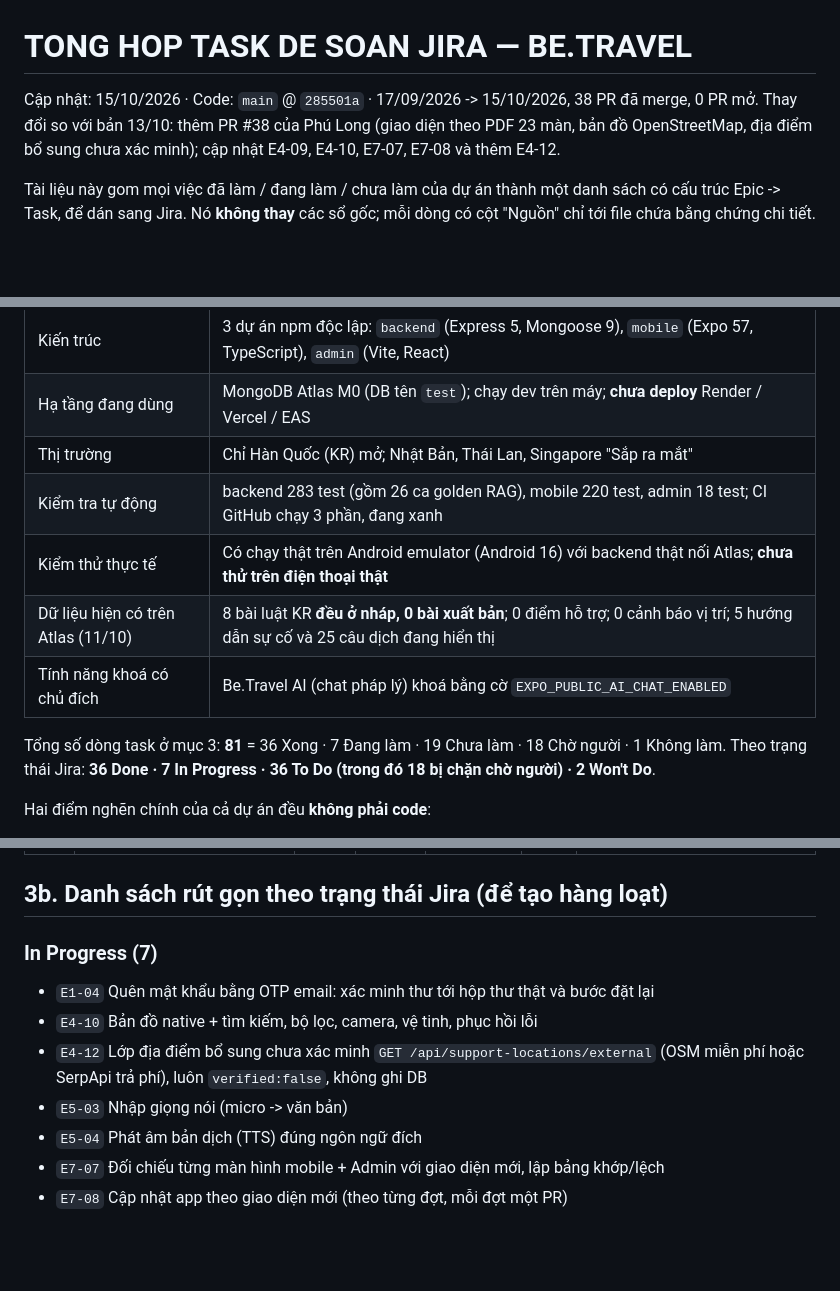
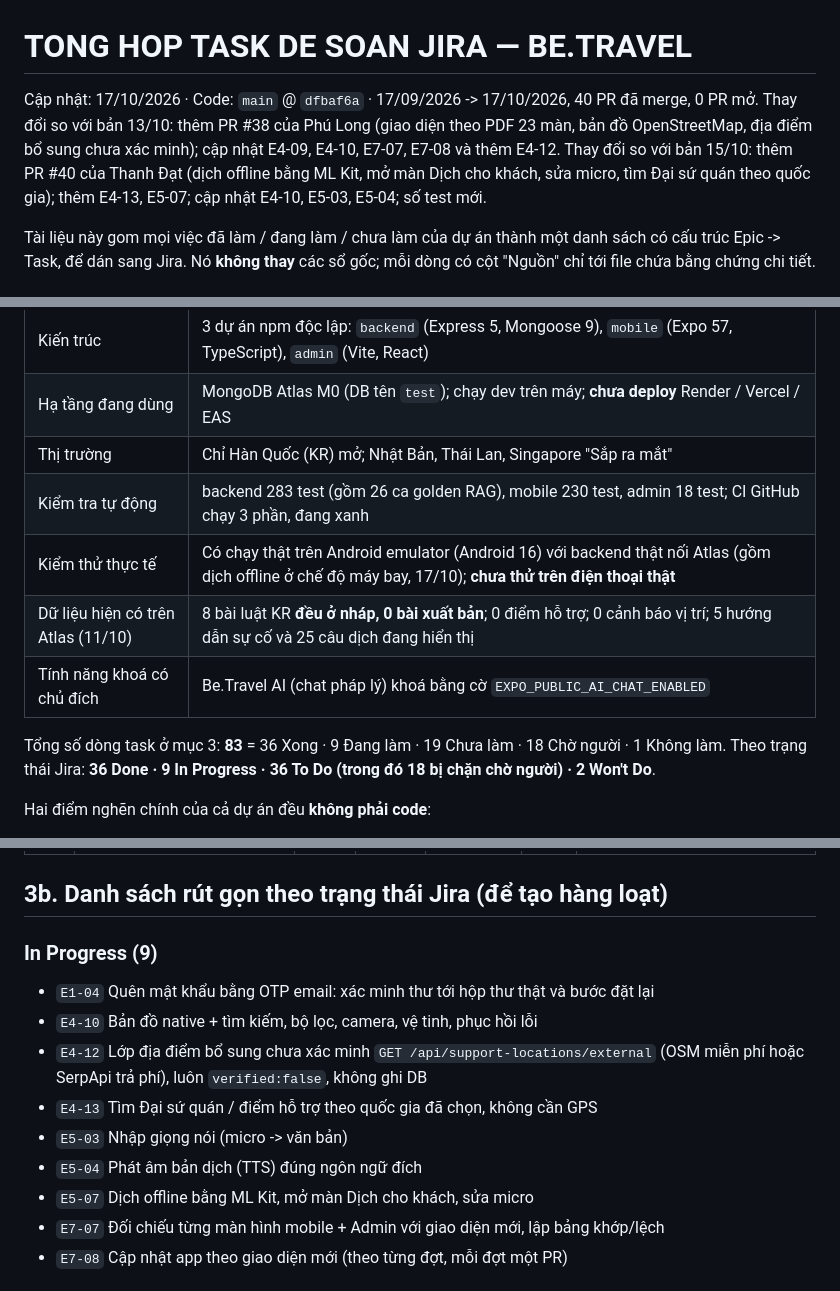
Before and after one commit to Phongxuan123/BeTravel, a Markdown page: docs/JIRA_TASK_OVERVIEW.md, 3 parts joined by grey strips. GitHub-like rendering; blank space fills up the shorter version.

Commit message:
docs: cap nhat tong hop task Jira theo PR #40 (dich offline, tim dai su quan)
Co-Authored-By: Claude Sonnet 5.5 <noreply@anthropic.com>

```diff
--- a/docs/JIRA_TASK_OVERVIEW.md
+++ b/docs/JIRA_TASK_OVERVIEW.md
@@ -1,7 +1,8 @@
 # TONG HOP TASK DE SOAN JIRA — BE.TRAVEL
 
-Cập nhật: 15/10/2026 · Code: `main` @ `285501a` · 17/09/2026 -> 15/10/2026, 38 PR đã merge, 0 PR mở.
+Cập nhật: 17/10/2026 · Code: `main` @ `dfbaf6a` · 17/09/2026 -> 17/10/2026, 40 PR đã merge, 0 PR mở.
 Thay đổi so với bản 13/10: thêm PR #38 của Phú Long (giao diện theo PDF 23 màn, bản đồ OpenStreetMap, địa điểm bổ sung chưa xác minh); cập nhật E4-09, E4-10, E7-07, E7-08 và thêm E4-12.
+Thay đổi so với bản 15/10: thêm PR #40 của Thanh Đạt (dịch offline bằng ML Kit, mở màn Dịch cho khách, sửa micro, tìm Đại sứ quán theo quốc gia); thêm E4-13, E5-07; cập nhật E4-10, E5-03, E5-04; số test mới.
 
 Tài liệu này gom mọi việc đã làm / đang làm / chưa làm của dự án thành một danh sách có cấu trúc
 Epic -> Task, để dán sang Jira. Nó **không thay** các sổ gốc; mỗi dòng có cột "Nguồn" chỉ tới file
@@ -44,12 +45,12 @@ emulator, chưa thử điện thoại thật; việc thử máy thật được
 | Kiến trúc | 3 dự án npm độc lập: `backend` (Express 5, Mongoose 9), `mobile` (Expo 57, TypeScript), `admin` (Vite, React) |
 | Hạ tầng đang dùng | MongoDB Atlas M0 (DB tên `test`); chạy dev trên máy; **chưa deploy** Render / Vercel / EAS |
 | Thị trường | Chỉ Hàn Quốc (KR) mở; Nhật Bản, Thái Lan, Singapore "Sắp ra mắt" |
-| Kiểm tra tự động | backend 283 test (gồm 26 ca golden RAG), mobile 220 test, admin 18 test; CI GitHub chạy 3 phần, đang xanh |
-| Kiểm thử thực tế | Có chạy thật trên Android emulator (Android 16) với backend thật nối Atlas; **chưa thử trên điện thoại thật** |
+| Kiểm tra tự động | backend 283 test (gồm 26 ca golden RAG), mobile 230 test, admin 18 test; CI GitHub chạy 3 phần, đang xanh |
+| Kiểm thử thực tế | Có chạy thật trên Android emulator (Android 16) với backend thật nối Atlas (gồm dịch offline ở chế độ máy bay, 17/10); **chưa thử trên điện thoại thật** |
 | Dữ liệu hiện có trên Atlas (11/10) | 8 bài luật KR **đều ở nháp, 0 bài xuất bản**; 0 điểm hỗ trợ; 0 cảnh báo vị trí; 5 hướng dẫn sự cố và 25 câu dịch đang hiển thị |
 | Tính năng khoá có chủ đích | Be.Travel AI (chat pháp lý) khoá bằng cờ `EXPO_PUBLIC_AI_CHAT_ENABLED` |
 
-Tổng số dòng task ở mục 3: **81** = 36 Xong · 7 Đang làm · 19 Chưa làm · 18 Chờ người · 1 Không làm. Theo trạng thái Jira: **36 Done · 7 In Progress · 36 To Do (trong đó 18 bị chặn chờ người) · 2 Won't Do**.
+Tổng số dòng task ở mục 3: **83** = 36 Xong · 9 Đang làm · 19 Chưa làm · 18 Chờ người · 1 Không làm. Theo trạng thái Jira: **36 Done · 9 In Progress · 36 To Do (trong đó 18 bị chặn chờ người) · 2 Won't Do**.
 
 Hai điểm nghẽn chính của cả dự án đều **không phải code**:
 1. **Nội dung pháp lý chưa được người duyệt** -> không xuất bản được bài -> Cẩm nang trống, AI không có gì để trả lời.
@@ -186,13 +189,15 @@ Hai điểm nghẽn chính của cả dự án đều **không phải code**:
 
 ## 3b. Danh sách rút gọn theo trạng thái Jira (để tạo hàng loạt)
 
-### In Progress (7)
+### In Progress (9)
 
 - `E1-04` Quên mật khẩu bằng OTP email: xác minh thư tới hộp thư thật và bước đặt lại
 - `E4-10` Bản đồ native + tìm kiếm, bộ lọc, camera, vệ tinh, phục hồi lỗi
 - `E4-12` Lớp địa điểm bổ sung chưa xác minh `GET /api/support-locations/external` (OSM miễn phí hoặc SerpApi trả phí), luôn `verified:false`, không ghi DB
+- `E4-13` Tìm Đại sứ quán / điểm hỗ trợ theo quốc gia đã chọn, không cần GPS
 - `E5-03` Nhập giọng nói (micro -> văn bản)
 - `E5-04` Phát âm bản dịch (TTS) đúng ngôn ngữ đích
+- `E5-07` Dịch offline bằng ML Kit, mở màn Dịch cho khách, sửa micro
 - `E7-07` Đối chiếu từng màn hình mobile + Admin với giao diện mới, lập bảng khớp/lệch
 - `E7-08` Cập nhật app theo giao diện mới (theo từng đợt, mỗi đợt một PR)
 
```
Also changed, not shown: other parts of docs/JIRA_TASK_OVERVIEW.md (+6 -3 lines).
